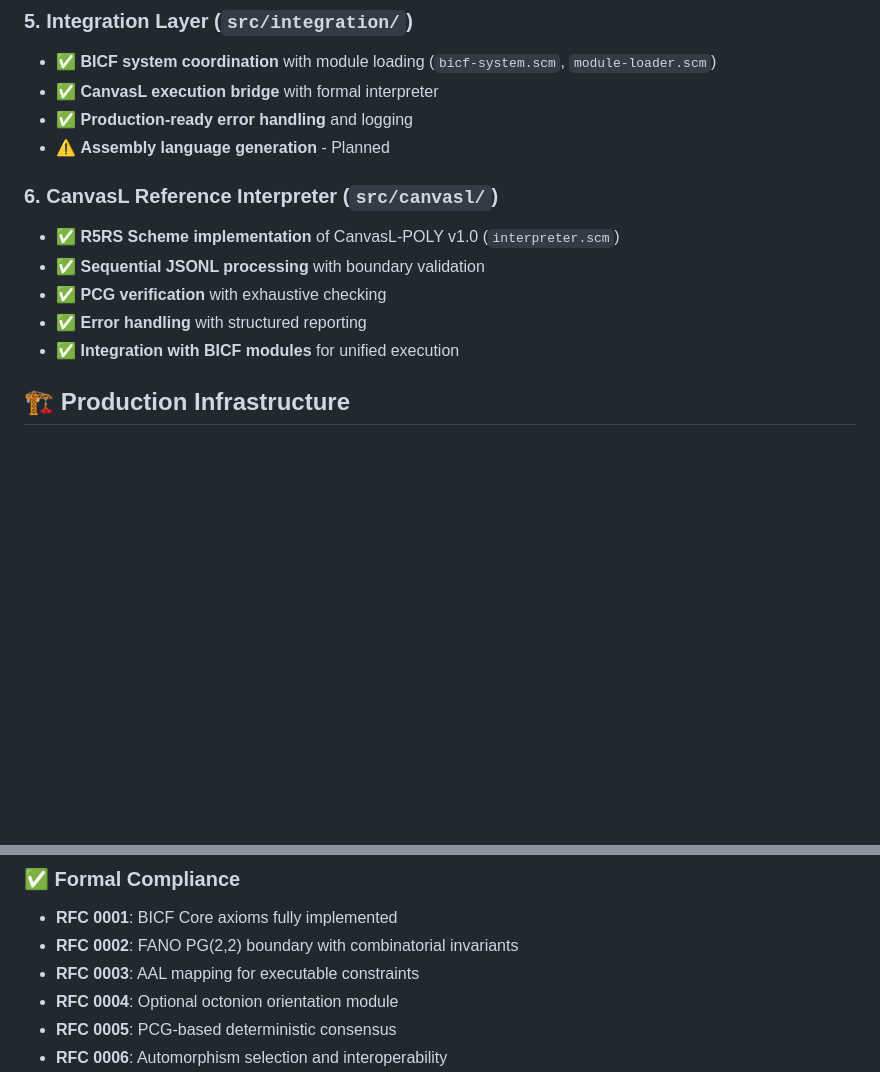
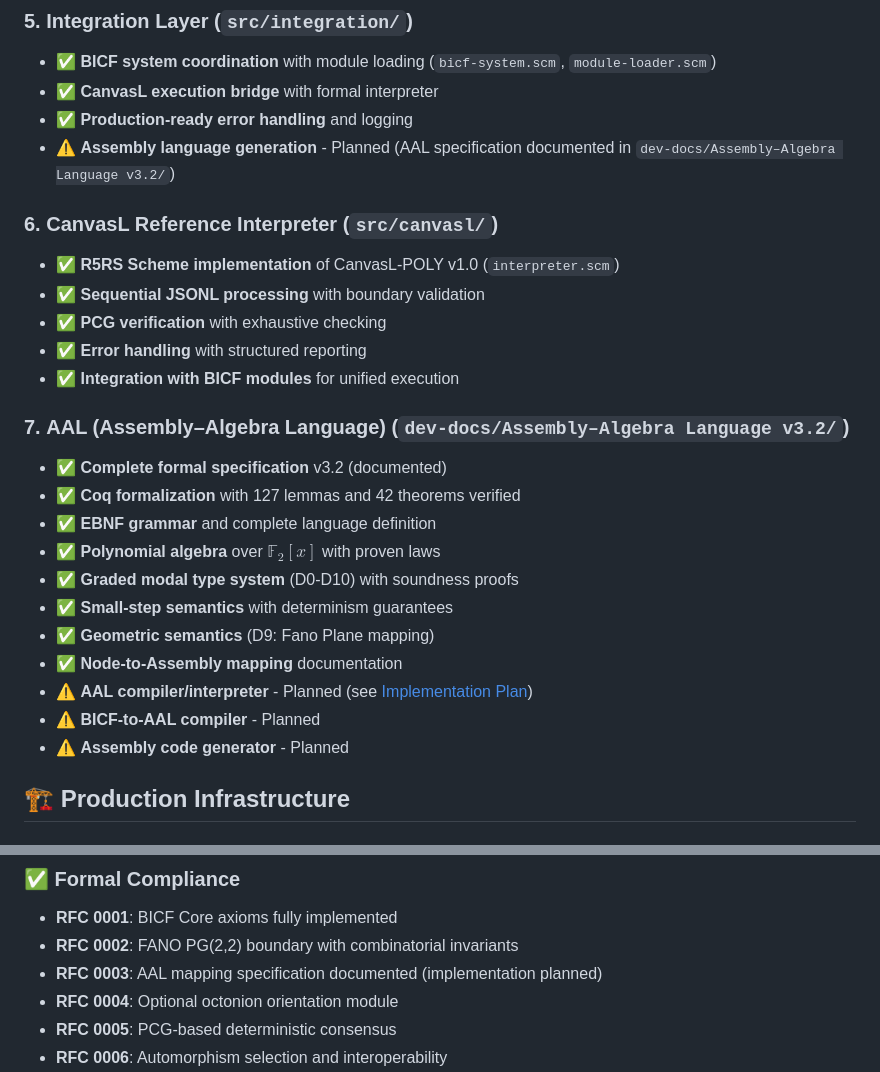
Before and after one commit to bthornemail/bicf, a Markdown page: README.md, 2 parts joined by grey strips. Rendered like a GitHub page; blank space fills up the shorter version.

```diff
--- a/README.md
+++ b/README.md
@@ -38,7 +38,7 @@ This repository contains a **production-ready BICF (Boundary–Interior Combinat
 - ✅ **BICF system coordination** with module loading (`bicf-system.scm`, `module-loader.scm`)
 - ✅ **CanvasL execution bridge** with formal interpreter
 - ✅ **Production-ready error handling** and logging
-- ⚠️ **Assembly language generation** - Planned
+- ⚠️ **Assembly language generation** - Planned (AAL specification documented in `dev-docs/Assembly–Algebra Language v3.2/`)
 
 ### 6. **CanvasL Reference Interpreter** (`src/canvasl/`)
 - ✅ **R5RS Scheme implementation** of CanvasL-POLY v1.0 (`interpreter.scm`)
@@ -46,6 +46,19 @@ This repository contains a **production-ready BICF (Boundary–Interior Combinat
 - ✅ **PCG verification** with exhaustive checking
 - ✅ **Error handling** with structured reporting
 - ✅ **Integration with BICF modules** for unified execution
+
+### 7. **AAL (Assembly–Algebra Language)** (`dev-docs/Assembly–Algebra Language v3.2/`)
+- ✅ **Complete formal specification** v3.2 (documented)
+- ✅ **Coq formalization** with 127 lemmas and 42 theorems verified
+- ✅ **EBNF grammar** and complete language definition
+- ✅ **Polynomial algebra** over $\mathbb{F}_2[x]$ with proven laws
+- ✅ **Graded modal type system** (D0-D10) with soundness proofs
+- ✅ **Small-step semantics** with determinism guarantees
+- ✅ **Geometric semantics** (D9: Fano Plane mapping)
+- ✅ **Node-to-Assembly mapping** documentation
+- ⚠️ **AAL compiler/interpreter** - Planned (see [Implementation Plan](dev-docs/BICF%20Production%20System%20-%20Full%20Implementation%20Plan.md))
+- ⚠️ **BICF-to-AAL compiler** - Planned
+- ⚠️ **Assembly code generator** - Planned
 
 ## 🏗️ **Production Infrastructure**
 
@@ -67,7 +80,7 @@ This repository contains a **production-ready BICF (Boundary–Interior Combinat
 ### ✅ **Formal Compliance**
 - **RFC 0001**: BICF Core axioms fully implemented
 - **RFC 0002**: FANO PG(2,2) boundary with combinatorial invariants
-- **RFC 0003**: AAL mapping for executable constraints
+- **RFC 0003**: AAL mapping specification documented (implementation planned)
 - **RFC 0004**: Optional octonion orientation module
 - **RFC 0005**: PCG-based deterministic consensus
 - **RFC 0006**: Automorphism selection and interoperability
```
Also changed, not shown: other parts of README.md (+112 -35 lines), project-structure.md (deleted, +0 -36 lines).
